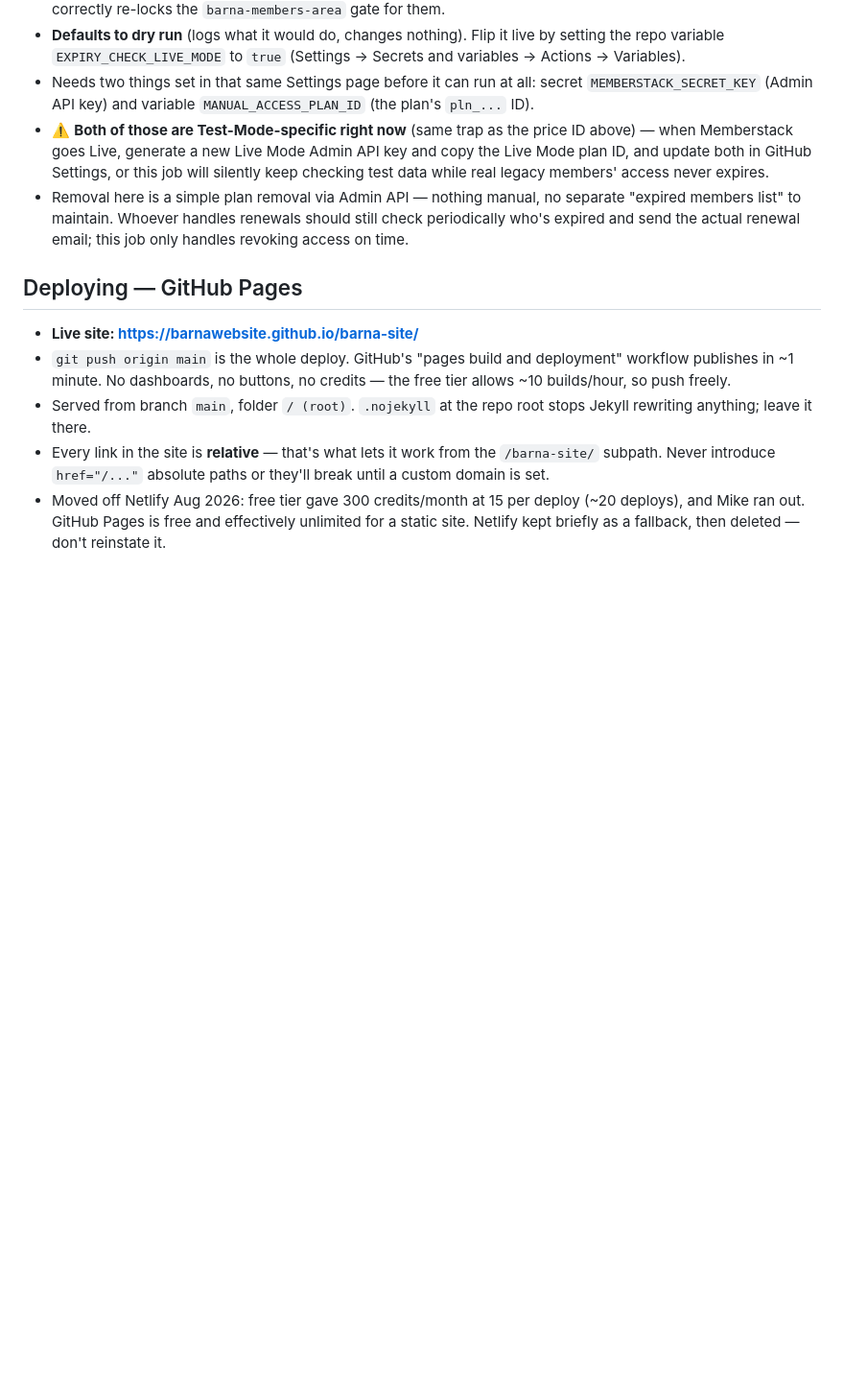
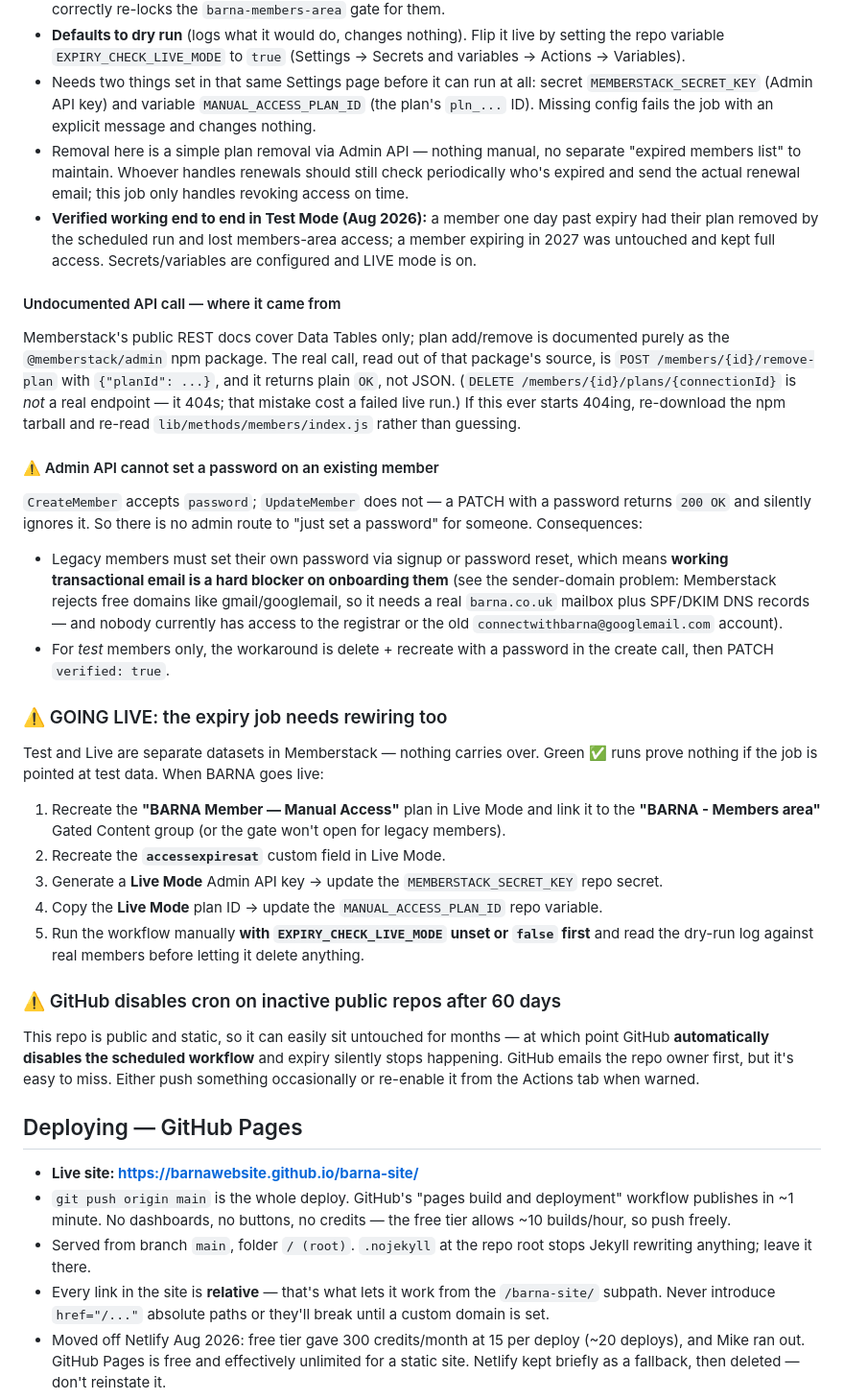
Before and after one commit to barnawebsite/barna-site, a Markdown page: CLAUDE.md, the part around the change. Shown at 96% size. Drawn GitHub-style; blank space fills up the shorter version.

Commit message:
Document expiry job: going-live checklist, API gotchas, cron caveat
Records what the Test Mode run actually proved, the undocumented
remove-plan endpoint and where it came from, the fact that the Admin
API can't set a password on an existing member (which makes working
email a blocker for onboarding legacy members), the separate Live Mode
rewiring the expiry job needs, and GitHub's 60-day disabling of cron on
inactive public repos.

```diff
--- a/CLAUDE.md
+++ b/CLAUDE.md
@@ -140,16 +140,62 @@ that date itself, we built it:
   `true` (Settings → Secrets and variables → Actions → Variables).
 - Needs two things set in that same Settings page before it can run at
   all: secret `MEMBERSTACK_SECRET_KEY` (Admin API key) and variable
-  `MANUAL_ACCESS_PLAN_ID` (the plan's `pln_...` ID).
-- ⚠️ **Both of those are Test-Mode-specific right now** (same trap as
-  the price ID above) — when Memberstack goes Live, generate a new Live
-  Mode Admin API key and copy the Live Mode plan ID, and update both in
-  GitHub Settings, or this job will silently keep checking test data
-  while real legacy members' access never expires.
+  `MANUAL_ACCESS_PLAN_ID` (the plan's `pln_...` ID). Missing config
+  fails the job with an explicit message and changes nothing.
 - Removal here is a simple plan removal via Admin API — nothing manual,
   no separate "expired members list" to maintain. Whoever handles
   renewals should still check periodically who's expired and send the
   actual renewal email; this job only handles revoking access on time.
+- **Verified working end to end in Test Mode (Aug 2026):** a member one
+  day past expiry had their plan removed by the scheduled run and lost
+  members-area access; a member expiring in 2027 was untouched and kept
+  full access. Secrets/variables are configured and LIVE mode is on.
+
+#### Undocumented API call — where it came from
+Memberstack's public REST docs cover Data Tables only; plan add/remove
+is documented purely as the `@memberstack/admin` npm package. The real
+call, read out of that package's source, is
+`POST /members/{id}/remove-plan` with `{"planId": ...}`, and it returns
+plain `OK`, not JSON. (`DELETE /members/{id}/plans/{connectionId}` is
+*not* a real endpoint — it 404s; that mistake cost a failed live run.)
+If this ever starts 404ing, re-download the npm tarball and re-read
+`lib/methods/members/index.js` rather than guessing.
+
+#### ⚠️ Admin API cannot set a password on an existing member
+`CreateMember` accepts `password`; `UpdateMember` does not — a PATCH
+with a password returns `200 OK` and silently ignores it. So there is
+no admin route to "just set a password" for someone. Consequences:
+- Legacy members must set their own password via signup or password
+  reset, which means **working transactional email is a hard blocker on
+  onboarding them** (see the sender-domain problem: Memberstack rejects
+  free domains like gmail/googlemail, so it needs a real `barna.co.uk`
+  mailbox plus SPF/DKIM DNS records — and nobody currently has access to
+  the registrar or the old `connectwithbarna@googlemail.com` account).
+- For *test* members only, the workaround is delete + recreate with a
+  password in the create call, then PATCH `verified: true`.
+
+### ⚠️ GOING LIVE: the expiry job needs rewiring too
+Test and Live are separate datasets in Memberstack — nothing carries
+over. Green ✅ runs prove nothing if the job is pointed at test data.
+When BARNA goes live:
+1. Recreate the **"BARNA Member — Manual Access"** plan in Live Mode and
+   link it to the **"BARNA - Members area"** Gated Content group (or the
+   gate won't open for legacy members).
+2. Recreate the **`accessexpiresat`** custom field in Live Mode.
+3. Generate a **Live Mode** Admin API key → update the
+   `MEMBERSTACK_SECRET_KEY` repo secret.
+4. Copy the **Live Mode** plan ID → update the `MANUAL_ACCESS_PLAN_ID`
+   repo variable.
+5. Run the workflow manually **with `EXPIRY_CHECK_LIVE_MODE` unset or
+   `false` first** and read the dry-run log against real members before
+   letting it delete anything.
+
+### ⚠️ GitHub disables cron on inactive public repos after 60 days
+This repo is public and static, so it can easily sit untouched for
+months — at which point GitHub **automatically disables the scheduled
+workflow** and expiry silently stops happening. GitHub emails the repo
+owner first, but it's easy to miss. Either push something occasionally
+or re-enable it from the Actions tab when warned.
 
 ## Deploying — GitHub Pages
 - **Live site: https://barnawebsite.github.io/barna-site/**
```
